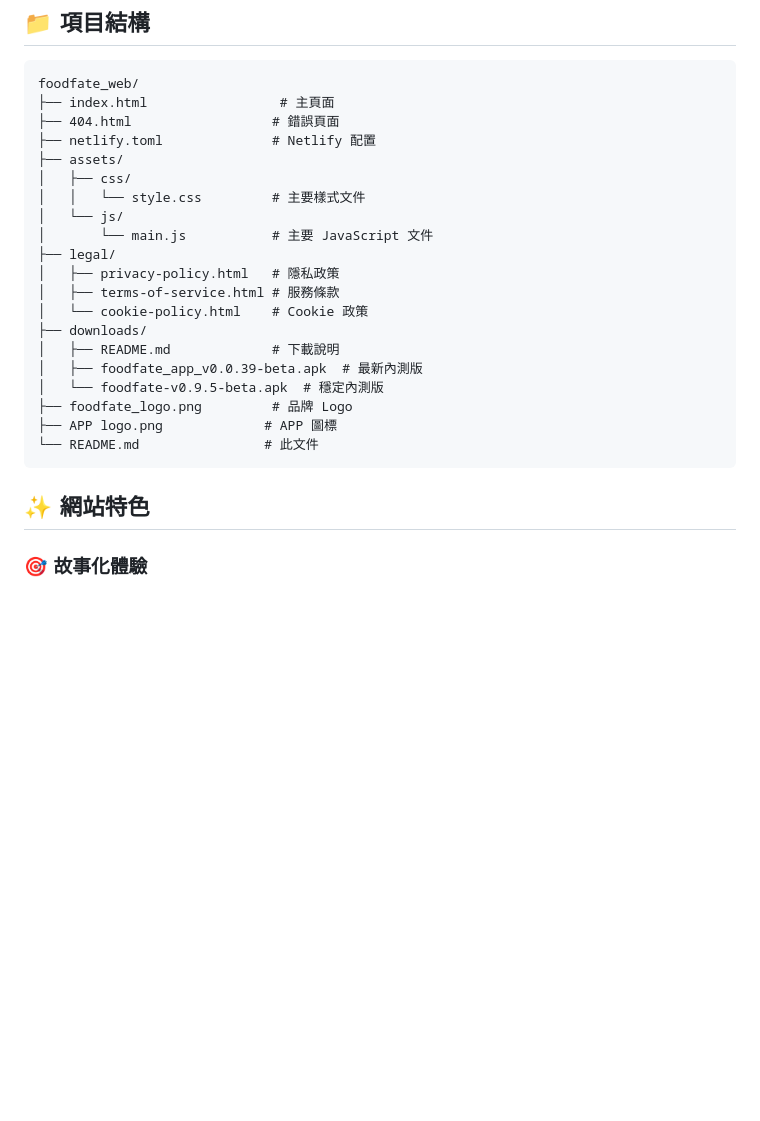
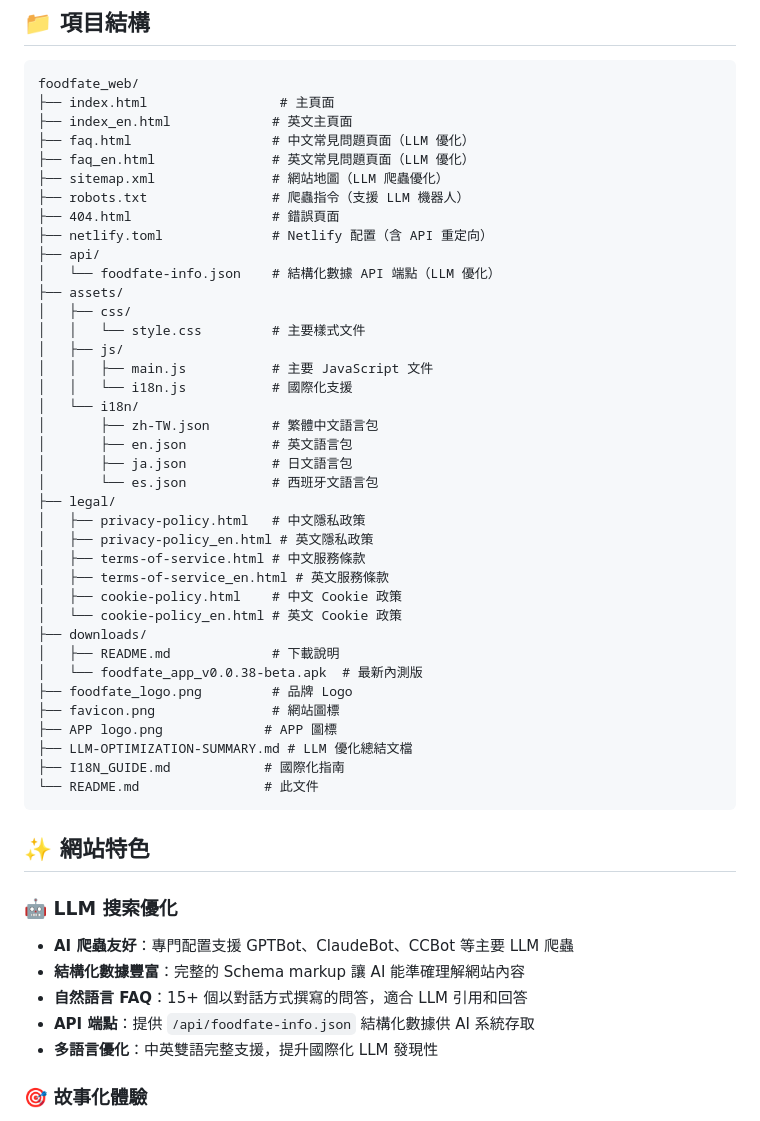
Before and after one commit to Ben0126/foodfate_web, a Markdown page: README.md, the part around one of its changes. Rendered like a GitHub page; blank space fills up the shorter version.

Commit message:
Implement LLM optimization with multilingual support and SEO enhancements

````diff
--- a/README.md
+++ b/README.md
@@ -34,27 +34,52 @@
 ```
 foodfate_web/
 ├── index.html                 # 主頁面
+├── index_en.html             # 英文主頁面
+├── faq.html                  # 中文常見問題頁面（LLM 優化）
+├── faq_en.html               # 英文常見問題頁面（LLM 優化）
+├── sitemap.xml               # 網站地圖（LLM 爬蟲優化）
+├── robots.txt                # 爬蟲指令（支援 LLM 機器人）
 ├── 404.html                  # 錯誤頁面
-├── netlify.toml              # Netlify 配置
+├── netlify.toml              # Netlify 配置（含 API 重定向）
+├── api/
+│   └── foodfate-info.json    # 結構化數據 API 端點（LLM 優化）
 ├── assets/
 │   ├── css/
 │   │   └── style.css         # 主要樣式文件
-│   └── js/
-│       └── main.js           # 主要 JavaScript 文件
+│   ├── js/
+│   │   ├── main.js           # 主要 JavaScript 文件
+│   │   └── i18n.js           # 國際化支援
+│   └── i18n/
+│       ├── zh-TW.json        # 繁體中文語言包
+│       ├── en.json           # 英文語言包
+│       ├── ja.json           # 日文語言包
+│       └── es.json           # 西班牙文語言包
 ├── legal/
-│   ├── privacy-policy.html   # 隱私政策
-│   ├── terms-of-service.html # 服務條款
-│   └── cookie-policy.html    # Cookie 政策
+│   ├── privacy-policy.html   # 中文隱私政策
+│   ├── privacy-policy_en.html # 英文隱私政策
+│   ├── terms-of-service.html # 中文服務條款
+│   ├── terms-of-service_en.html # 英文服務條款
+│   ├── cookie-policy.html    # 中文 Cookie 政策
+│   └── cookie-policy_en.html # 英文 Cookie 政策
 ├── downloads/
 │   ├── README.md             # 下載說明
-│   ├── foodfate_app_v0.0.39-beta.apk  # 最新內測版
-│   └── foodfate-v0.9.5-beta.apk  # 穩定內測版
+│   └── foodfate_app_v0.0.38-beta.apk  # 最新內測版
 ├── foodfate_logo.png         # 品牌 Logo
+├── favicon.png               # 網站圖標
 ├── APP logo.png             # APP 圖標
+├── LLM-OPTIMIZATION-SUMMARY.md # LLM 優化總結文檔
+├── I18N_GUIDE.md            # 國際化指南
 └── README.md                # 此文件
 ```
 
 ## ✨ 網站特色
+
+### 🤖 LLM 搜索優化
+- **AI 爬蟲友好**：專門配置支援 GPTBot、ClaudeBot、CCBot 等主要 LLM 爬蟲
+- **結構化數據豐富**：完整的 Schema markup 讓 AI 能準確理解網站內容
+- **自然語言 FAQ**：15+ 個以對話方式撰寫的問答，適合 LLM 引用和回答
+- **API 端點**：提供 `/api/foodfate-info.json` 結構化數據供 AI 系統存取
+- **多語言優化**：中英雙語完整支援，提升國際化 LLM 發現性
 
 ### 🎯 故事化體驗
 - **首頁故事**：從用戶真實生活場景出發，訴說選擇困難的共同經歷
````
Also changed, not shown: other parts of README.md (+31 -1 lines).
